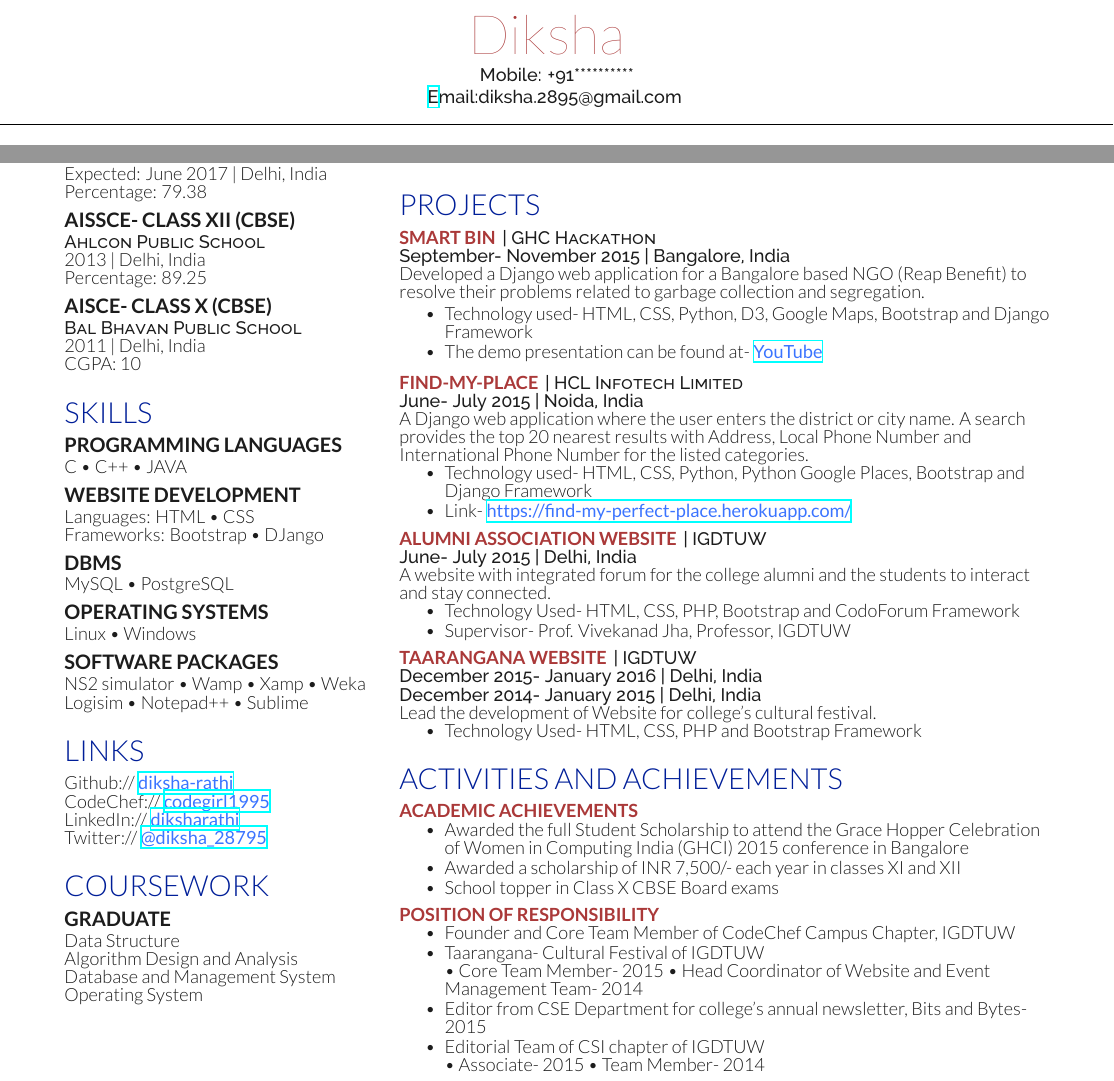
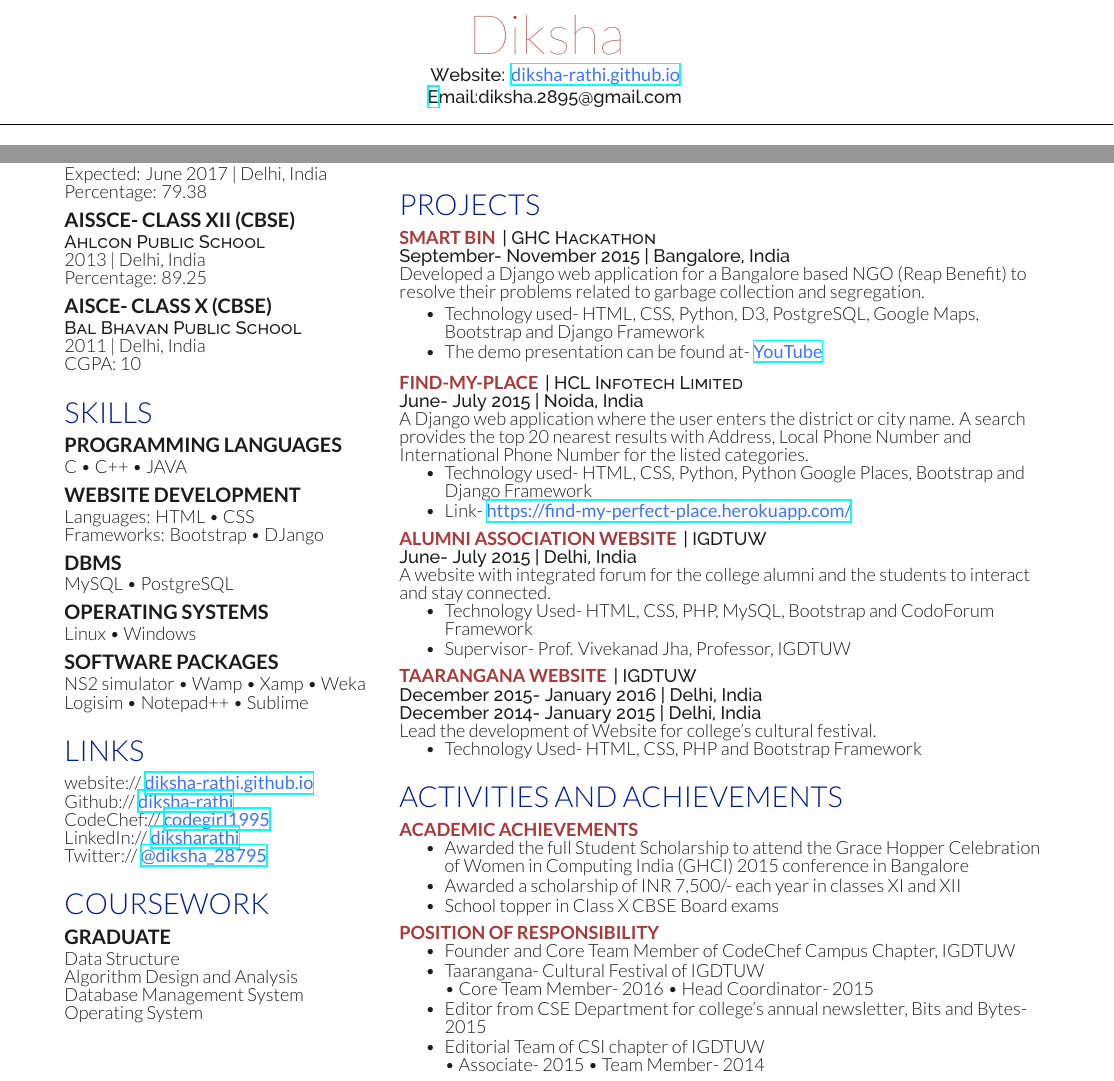
Before and after one commit to Diksha-Rathi/Resume--LaTeX, a LaTeX CV (Template/resume-openfont.tex): two parts of the page, joined at a grey line, cut so that both start at the same text. The pictures show the PDF file Resume.pdf that the author committed with the source.

Commit message:
added link to website

```diff
--- a/Template/resume-openfont.tex
+++ b/Template/resume-openfont.tex
@@ -19,7 +19,7 @@
 
 
 \namesection{Diksha}{}{
-Mobile: +91********** \\
+Website: \href{https://diksha-rathi.github.io}{\custombold{diksha-rathi.github.io}} \\
 \href{mailto:diksha.2895@gmail.com}Email:{diksha.2895@gmail.com}
 }
 
@@ -94,7 +95,7 @@ Twitter://  \href{https://twitter.com/diksha_28795}{\custombold{@diksha\textunde
 \subsection{Graduate}
 Data Structure \\
 Algorithm Design and Analysis \\
-Database and Management System \\
+Database Management System \\
 Operating System \\
 \sectionsep
 
@@ -134,7 +135,7 @@ Operating System \\
 \location{September- November 2015 | Bangalore, India}
 Developed a Django web application for a Bangalore based NGO (Reap Benefit) to resolve their problems related to garbage collection and segregation. \\
 \begin{tightemize}
-\item Technology used- HTML, CSS, Python, D3, Google Maps, Bootstrap and Django Framework
+\item Technology used- HTML, CSS, Python, D3, PostgreSQL, Google Maps, Bootstrap and Django Framework
 \item The demo presentation can be found at- \href{https:/youtu.be/UP_KwSg6GIk/}{\custombold{YouTube}}
 \end{tightemize}
 \sectionsep
@@ -154,7 +155,7 @@ A Django web application where the user enters the district or city name. A sear
 \location{June- July 2015 | Delhi, India}
 A website with integrated forum for the college alumni and the students to interact and stay connected.
 \begin{tightemize}
-\item Technology Used- HTML, CSS, PHP, Bootstrap and CodoForum Framework
+\item Technology Used- HTML, CSS, PHP, MySQL, Bootstrap and CodoForum Framework
 \item Supervisor- Prof. Vivekanad Jha, Professor, IGDTUW
 \end{tightemize}
 \sectionsep
@@ -188,7 +189,7 @@ Lead the development of Website for college’s cultural festival.
 \begin{tightemize}
 \item Founder and Core Team Member of CodeChef Campus Chapter, IGDTUW
 \item Taarangana- Cultural Festival of IGDTUW \\
-\textbullet{} Core Team Member- 2015 \textbullet{} Head Coordinator of Website and Event Management Team- 2014
+\textbullet{} Core Team Member- 2016 \textbullet{} Head Coordinator- 2015
 \item Editor from CSE Department for college’s annual newsletter, Bits and Bytes- 2015
 \item Editorial Team of CSI chapter of IGDTUW \\
 \textbullet{} Associate- 2015 \textbullet{} Team Member- 2014
```
Also changed, not shown: Resume.pdf, Template/resume-openfont.tex (3 more changed lines).
